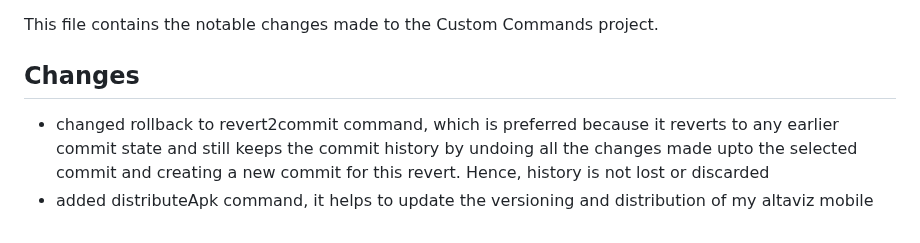
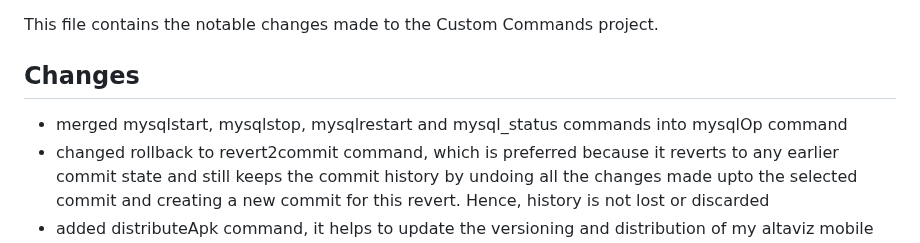
Before and after one commit to DafetiteOgaga/custom_commands, a Markdown page: changes.md, the part around the change. Drawn GitHub-style.

```diff
--- a/changes.md
+++ b/changes.md
@@ -2,6 +2,8 @@
 This file contains the notable changes made to the Custom Commands project.
 
 ## Changes
+   - merged mysqlstart, mysqlstop, mysqlrestart and mysql_status commands
+   into mysqlOp command
    - changed rollback to revert2commit command, which is preferred because
    it reverts to any earlier commit state and still keeps the commit history by undoing all the changes made upto the selected commit and
    creating a new commit for this revert. Hence, history is not lost or
```
